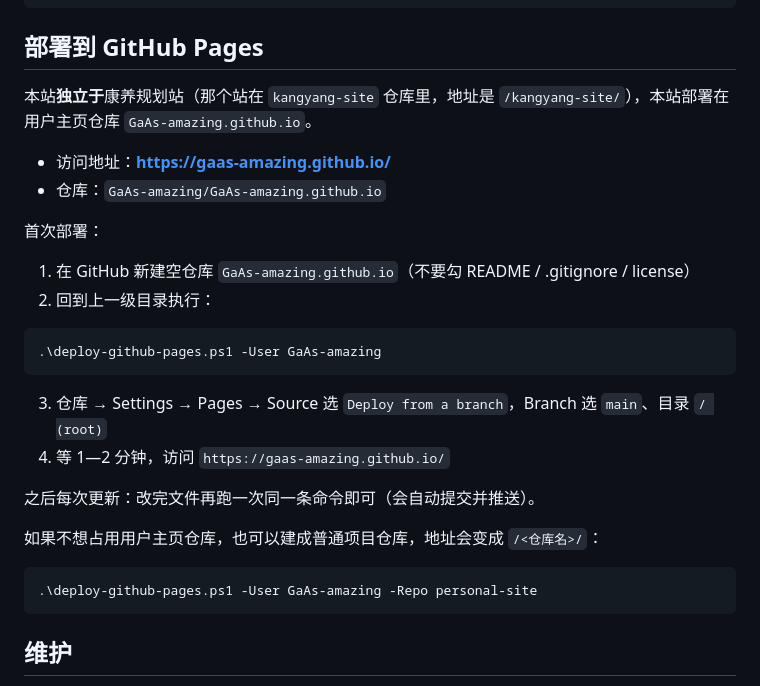
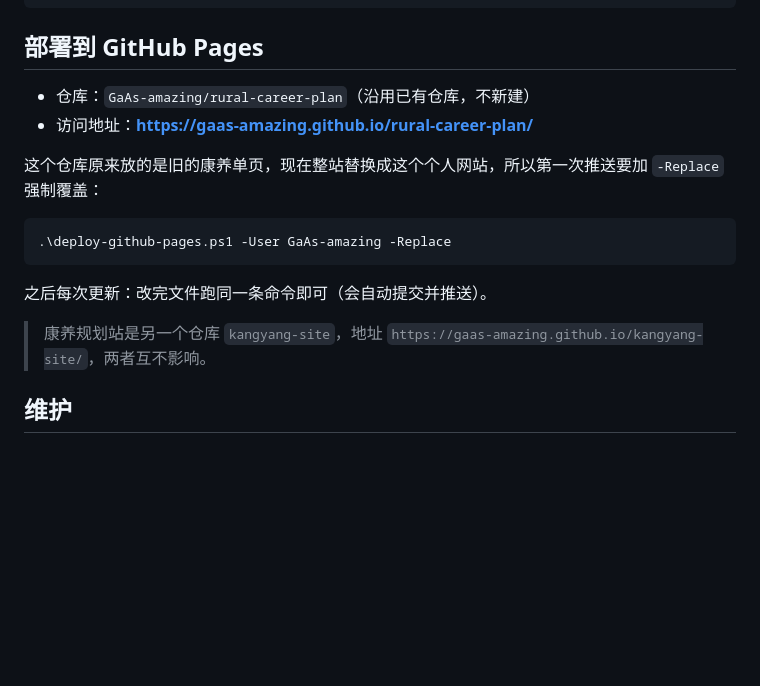
Before and after one commit to GaAs-amazing/rural-career-plan, a Markdown page: README.md, the part around the change. Drawn GitHub-style; blank space fills up the shorter version.

Commit message:
docs: 部署目标改为 rural-career-plan 仓库

````diff
--- a/README.md
+++ b/README.md
@@ -44,30 +44,18 @@ python -m http.server 8080
 
 ## 部署到 GitHub Pages
 
-本站**独立于**康养规划站（那个站在 `kangyang-site` 仓库里，地址是 `/kangyang-site/`），本站部署在用户主页仓库 `GaAs-amazing.github.io`。
+- 仓库：`GaAs-amazing/rural-career-plan`（沿用已有仓库，不新建）
+- 访问地址：**https://gaas-amazing.github.io/rural-career-plan/**
 
-- 访问地址：**https://gaas-amazing.github.io/**
-- 仓库：`GaAs-amazing/GaAs-amazing.github.io`
-
-首次部署：
-
-1. 在 GitHub 新建空仓库 `GaAs-amazing.github.io`（不要勾 README / .gitignore / license）
-2. 回到上一级目录执行：
+这个仓库原来放的是旧的康养单页，现在整站替换成这个个人网站，所以第一次推送要加 `-Replace` 强制覆盖：
 
 ```powershell
-.\deploy-github-pages.ps1 -User GaAs-amazing
+.\deploy-github-pages.ps1 -User GaAs-amazing -Replace
 ```
 
-3. 仓库 → Settings → Pages → Source 选 `Deploy from a branch`，Branch 选 `main`、目录 `/ (root)`
-4. 等 1—2 分钟，访问 `https://gaas-amazing.github.io/`
+之后每次更新：改完文件跑同一条命令即可（会自动提交并推送）。
 
-之后每次更新：改完文件再跑一次同一条命令即可（会自动提交并推送）。
-
-如果不想占用用户主页仓库，也可以建成普通项目仓库，地址会变成 `/<仓库名>/`：
-
-```powershell
-.\deploy-github-pages.ps1 -User GaAs-amazing -Repo personal-site
-```
+> 康养规划站是另一个仓库 `kangyang-site`，地址 `https://gaas-amazing.github.io/kangyang-site/`，两者互不影响。
 
 ## 维护
 
````
